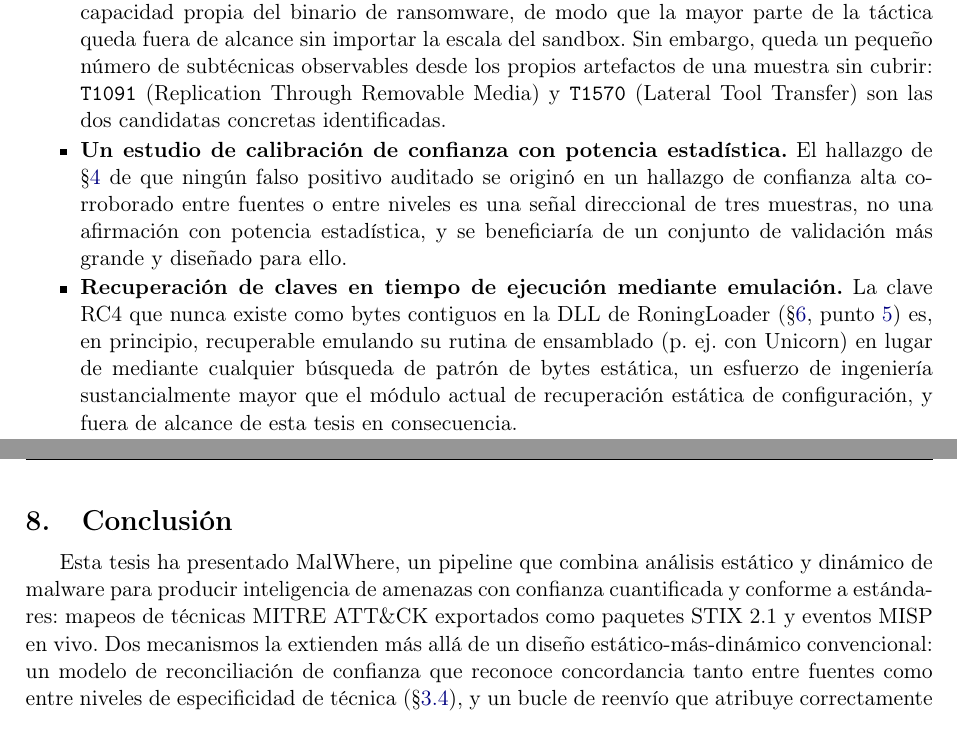
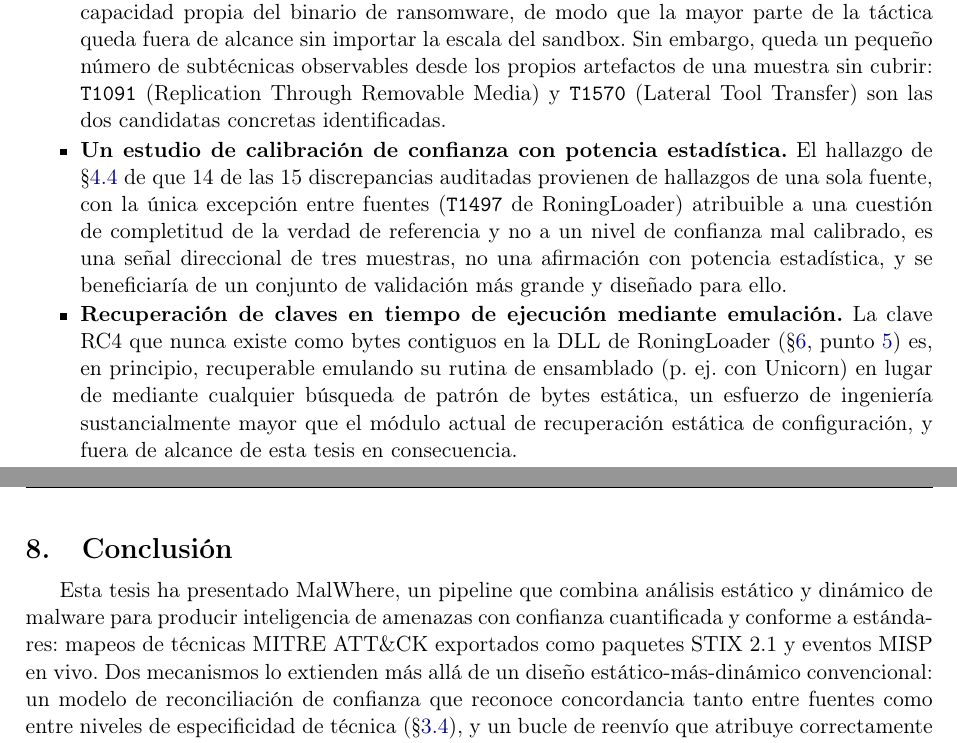
Before and after one commit to z0ltrak/MalWhere, a LaTeX document (paper/es/main.tex, which reads paper/es/sections/conclusion.tex, paper/es/sections/future_work.tex): two parts of pages 24 and 25 of 28, joined at a grey line, cut so that both start at the same text. Compiled offline with pdfLaTeX.

Commit message:
paper: fix a real contradiction between future-work and evaluation
future_work.tex claimed "no audited false positive originated from a
cross-source or cross-level high-confidence finding" -- but
evaluation.tex's own Confidence Calibration section names exactly one
exception (RoningLoader's T1497), already fixed there earlier this
session. future_work.tex was never updated to match at the time.
Reworded both language versions to state the actual finding: 14 of 15
discrepancies were single-source, the one cross-source exception
traces to a ground-truth completeness question, not a miscalibrated
tier.

es/conclusion.tex: fixed one more elliptical gender-agreement miss
("la extienden" -> "lo extienden", referring back to "un pipeline").

```diff
--- a/paper/es/sections/conclusion.tex
+++ b/paper/es/sections/conclusion.tex
@@ -5,7 +5,7 @@ Esta tesis ha presentado MalWhere, un pipeline que combina
 an\'alisis est\'atico y din\'amico de malware para producir
 inteligencia de amenazas con confianza cuantificada y conforme a
 est\'andares: mapeos de t\'ecnicas MITRE ATT\&CK exportados como
-paquetes STIX~2.1 y eventos MISP en vivo. Dos mecanismos la extienden
+paquetes STIX~2.1 y eventos MISP en vivo. Dos mecanismos lo extienden
 m\'as all\'a de un dise\~no est\'atico-m\'as-din\'amico convencional: un
 modelo de reconciliaci\'on de confianza que reconoce concordancia tanto
 entre fuentes como entre niveles de especificidad de t\'ecnica
--- a/paper/es/sections/future_work.tex
+++ b/paper/es/sections/future_work.tex
@@ -56,12 +56,14 @@
   concretas identificadas.
 
 \item \textbf{Un estudio de calibraci\'on de confianza con potencia
-  estad\'istica.} El hallazgo de \S\ref{sec:evaluation} de que
-  ning\'un falso positivo auditado se origin\'o en un hallazgo de
-  confianza alta corroborado entre fuentes o entre niveles es una
-  se\~nal direccional de tres muestras, no una afirmaci\'on con
-  potencia estad\'istica, y se beneficiar\'ia de un conjunto de
-  validaci\'on m\'as grande y dise\~nado para ello.
+  estad\'istica.} El hallazgo de \S\ref{sec:confidence-calibration} de
+  que 14 de las 15 discrepancias auditadas provienen de hallazgos de
+  una sola fuente, con la \'unica excepci\'on entre fuentes
+  (\technique{T1497} de RoningLoader) atribuible a una cuesti\'on de
+  completitud de la verdad de referencia y no a un nivel de confianza
+  mal calibrado, es una se\~nal direccional de tres muestras, no una
+  afirmaci\'on con potencia estad\'istica, y se beneficiar\'ia de un
+  conjunto de validaci\'on m\'as grande y dise\~nado para ello.
 
 \item \textbf{Recuperaci\'on de claves en tiempo de ejecuci\'on
   mediante emulaci\'on.} La clave RC4 que nunca existe como bytes
```
Also changed, not shown: paper/en/sections/future_work.tex (+7 -4 lines), paper/en/main.pdf, paper/es/main.pdf.
